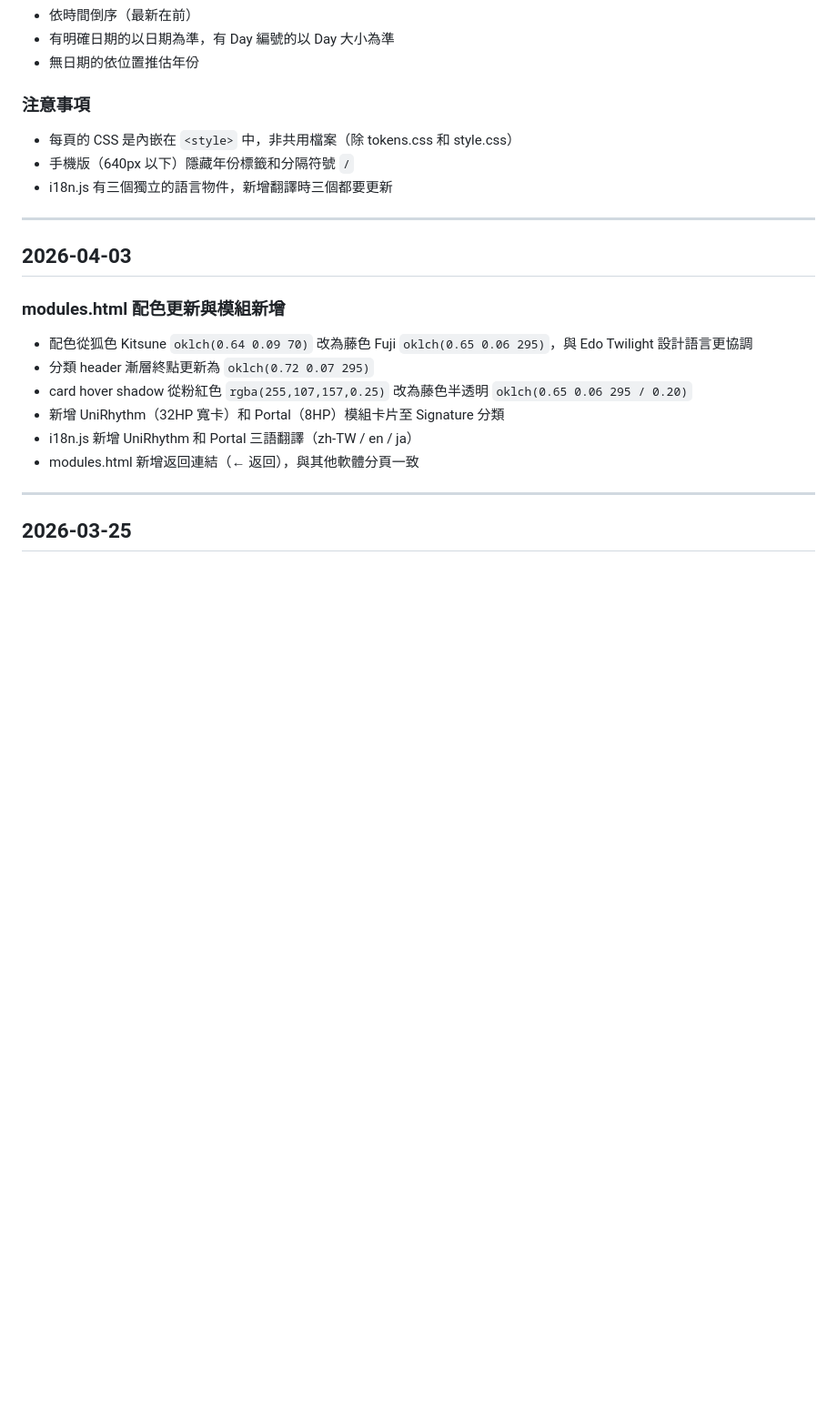
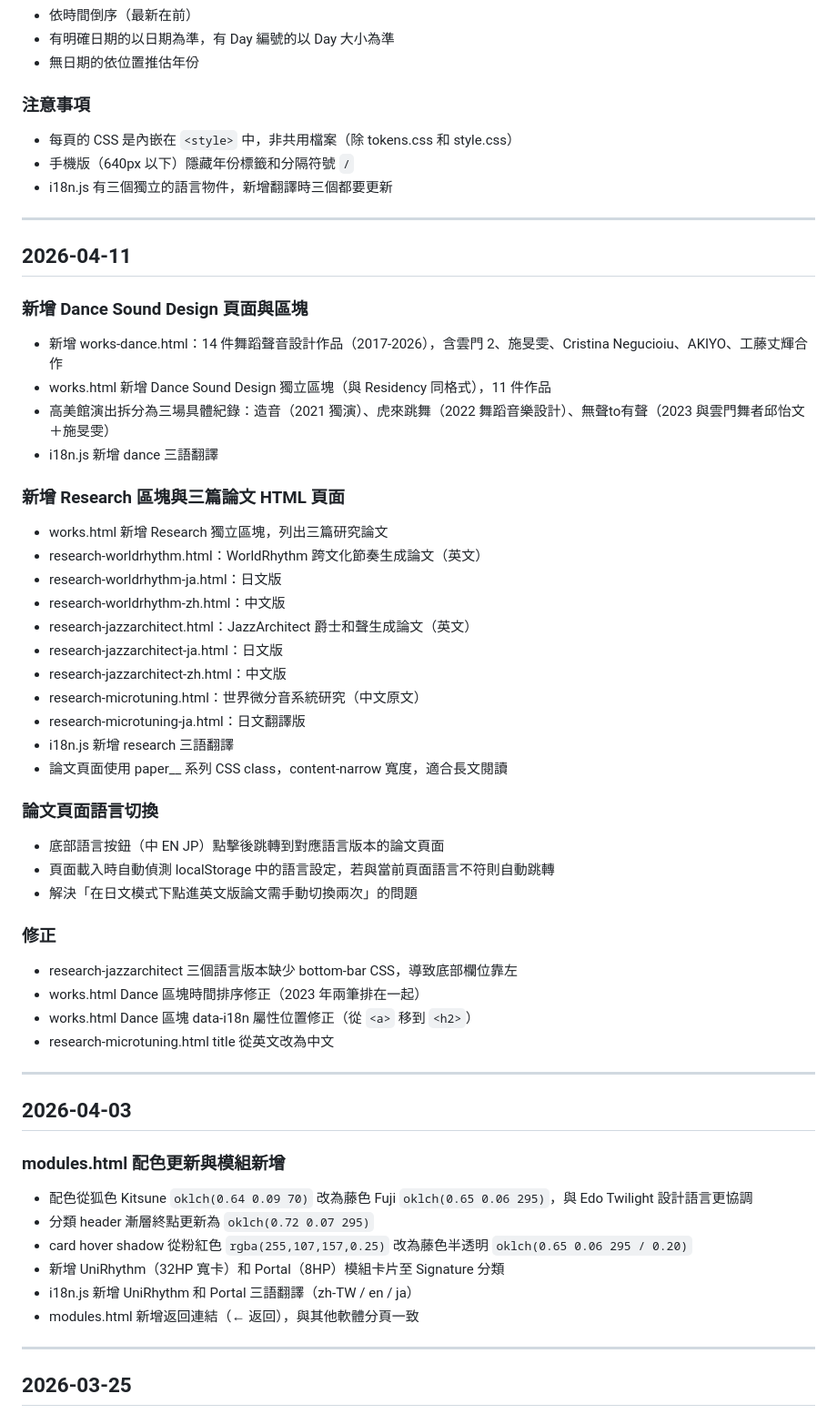
Before and after one commit to mmmmmmmadman/madzine-website, a Markdown page: DEVLOG.md, the part around the change. Shown at 91% size. GitHub-like rendering; blank space fills up the shorter version.

Commit message:
Update DEVLOG with 2026-04-11 changes
Dance Sound Design page, Research section with 3 papers (8 HTML pages),
language auto-redirect, bottom-bar fix, chronological order fix.

Co-Authored-By: Claude Opus 4.6 (1M context) <noreply@anthropic.com>

```diff
--- a/DEVLOG.md
+++ b/DEVLOG.md
@@ -50,6 +50,44 @@ assets/                 圖片、Logo
 - 每頁的 CSS 是內嵌在 `<style>` 中，非共用檔案（除 tokens.css 和 style.css）
 - 手機版（640px 以下）隱藏年份標籤和分隔符號 `/`
 - i18n.js 有三個獨立的語言物件，新增翻譯時三個都要更新
+
+---
+
+## 2026-04-11
+
+### 新增 Dance Sound Design 頁面與區塊
+
+- 新增 works-dance.html：14 件舞蹈聲音設計作品（2017-2026），含雲門 2、施旻雯、Cristina Negucioiu、AKIYO、工藤丈輝合作
+- works.html 新增 Dance Sound Design 獨立區塊（與 Residency 同格式），11 件作品
+- 高美館演出拆分為三場具體紀錄：造音（2021 獨演）、虎來跳舞（2022 舞蹈音樂設計）、無聲to有聲（2023 與雲門舞者邱怡文＋施旻雯）
+- i18n.js 新增 dance 三語翻譯
+
+### 新增 Research 區塊與三篇論文 HTML 頁面
+
+- works.html 新增 Research 獨立區塊，列出三篇研究論文
+- research-worldrhythm.html：WorldRhythm 跨文化節奏生成論文（英文）
+- research-worldrhythm-ja.html：日文版
+- research-worldrhythm-zh.html：中文版
+- research-jazzarchitect.html：JazzArchitect 爵士和聲生成論文（英文）
+- research-jazzarchitect-ja.html：日文版
+- research-jazzarchitect-zh.html：中文版
+- research-microtuning.html：世界微分音系統研究（中文原文）
+- research-microtuning-ja.html：日文翻譯版
+- i18n.js 新增 research 三語翻譯
+- 論文頁面使用 paper__ 系列 CSS class，content-narrow 寬度，適合長文閱讀
+
+### 論文頁面語言切換
+
+- 底部語言按鈕（中 EN JP）點擊後跳轉到對應語言版本的論文頁面
+- 頁面載入時自動偵測 localStorage 中的語言設定，若與當前頁面語言不符則自動跳轉
+- 解決「在日文模式下點進英文版論文需手動切換兩次」的問題
+
+### 修正
+
+- research-jazzarchitect 三個語言版本缺少 bottom-bar CSS，導致底部欄位靠左
+- works.html Dance 區塊時間排序修正（2023 年兩筆排在一起）
+- works.html Dance 區塊 data-i18n 屬性位置修正（從 `<a>` 移到 `<h2>`）
+- research-microtuning.html title 從英文改為中文
 
 ---
 
```
